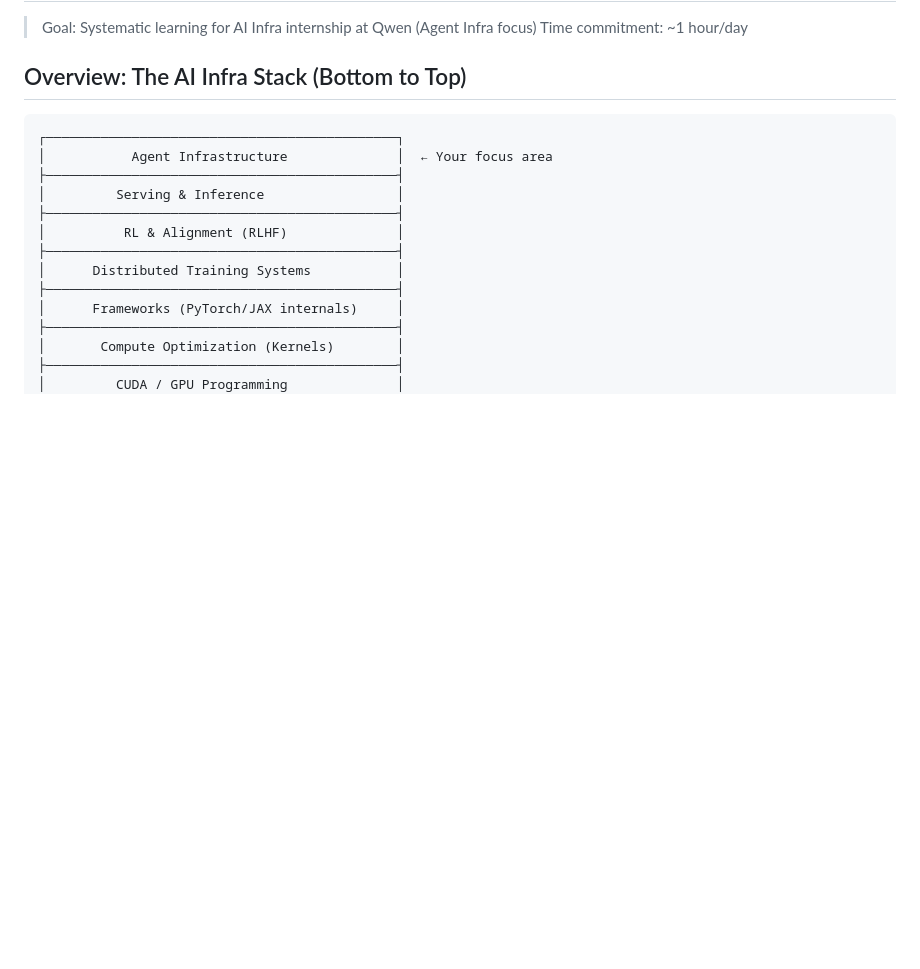
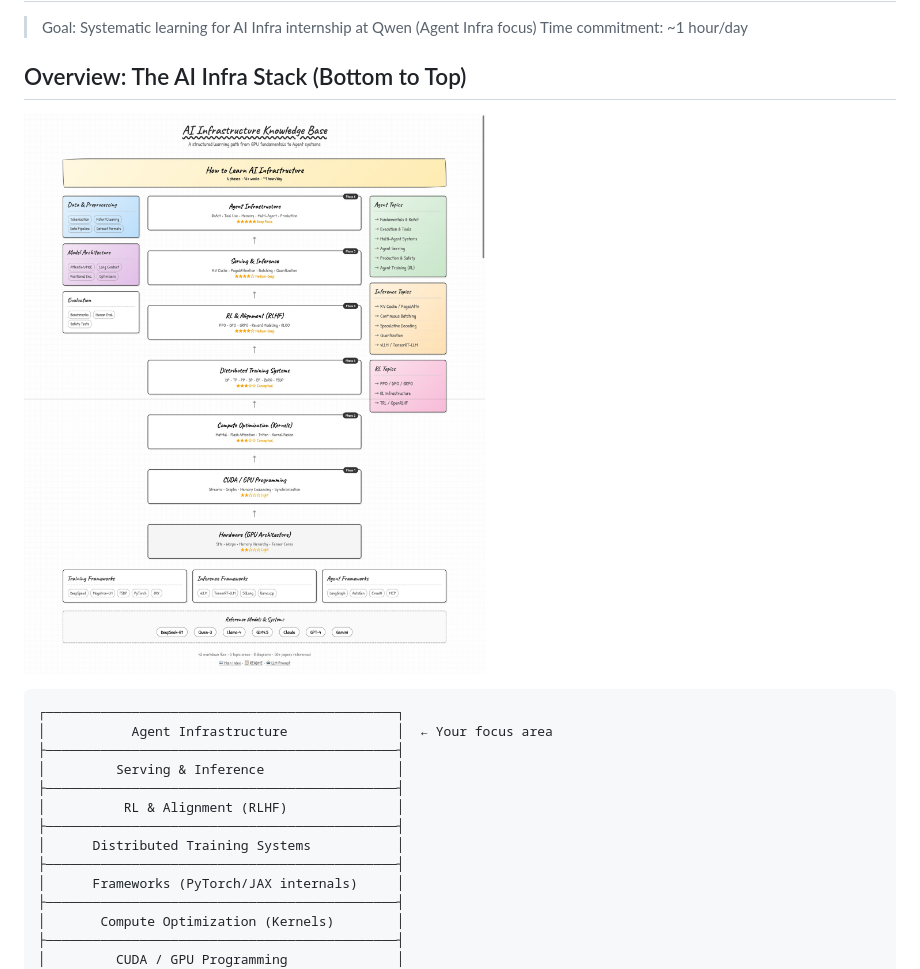
Before and after one commit to ShanningZhuang/AI-Infra, a Markdown page: 00_AI_Infra.md, the part around the change. GitHub-like rendering; pictures changed too: structure.jpeg (added); blank space fills up the shorter version.

````diff
--- a/00_AI_Infra.md
+++ b/00_AI_Infra.md
@@ -4,6 +4,8 @@
 > Time commitment: ~1 hour/day
 
 ## Overview: The AI Infra Stack (Bottom to Top)
+
+![AI Infrastructure Stack](structure.jpeg)
 
 ```
 ┌─────────────────────────────────────────────┐
````
Also changed, not shown: README.md (+2 -0 lines), 1 other file.
